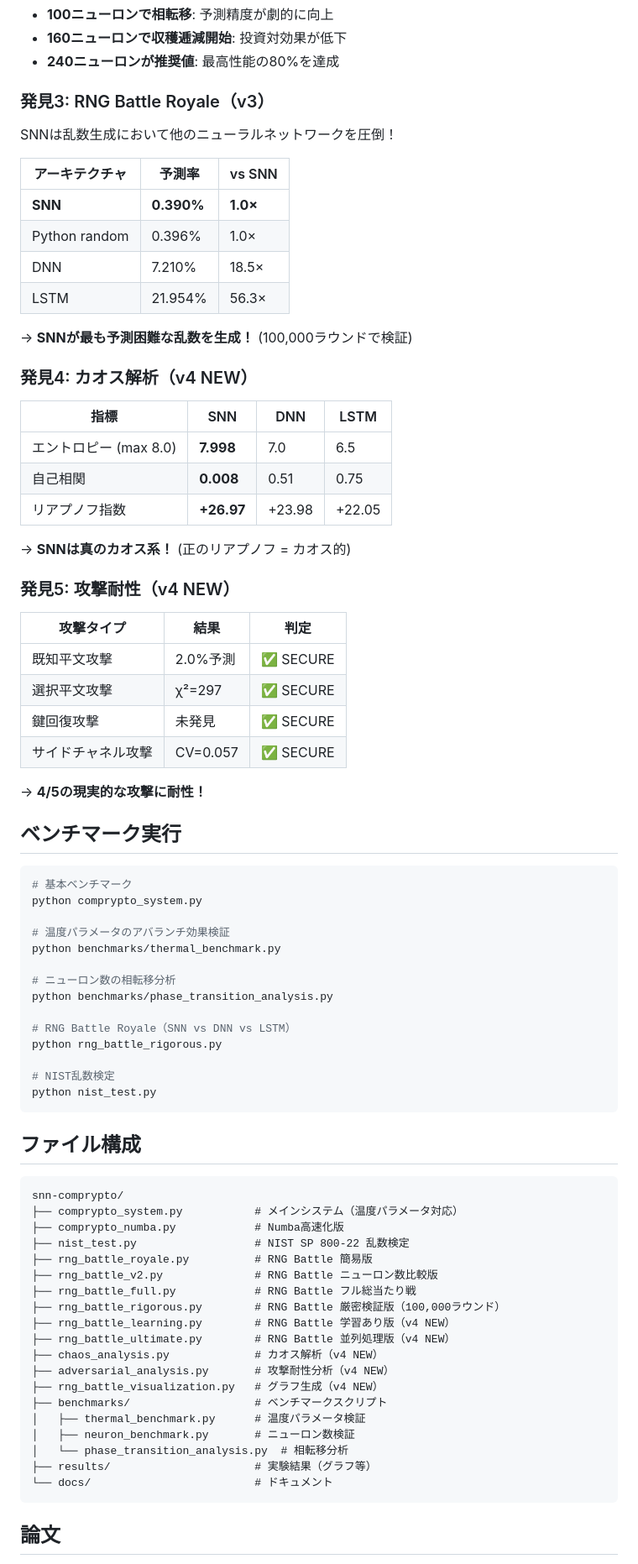
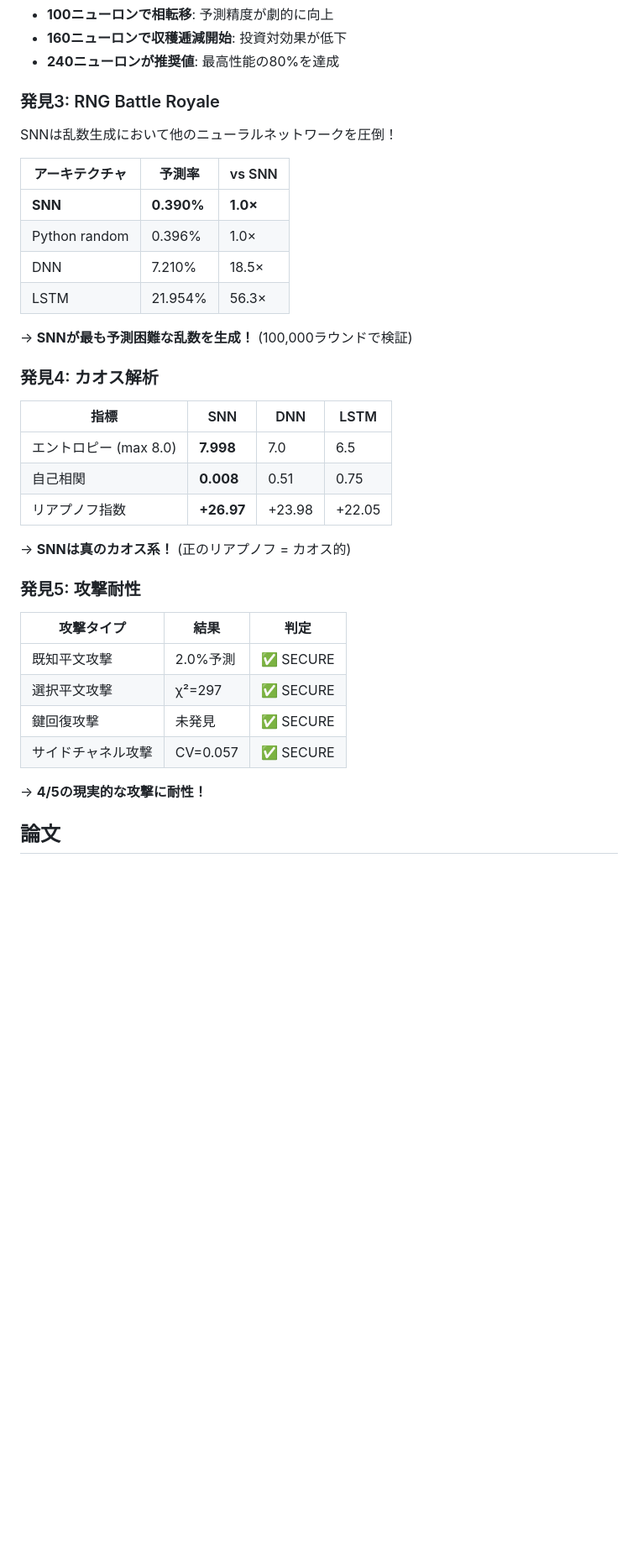
Before and after one commit to hafufu-stack/temporal-coding-simulation, a Markdown page: snn-comprypto/README.md, the part around one of its changes. Shown at 84% size. Drawn GitHub-style; blank space fills up the shorter version.

````diff
--- a/snn-comprypto/README.md
+++ b/snn-comprypto/README.md
@@ -95,7 +115,7 @@ snn-comprypto/
 - **160ニューロンで収穫逓減開始**: 投資対効果が低下
 - **240ニューロンが推奨値**: 最高性能の80%を達成
 
-### 発見3: RNG Battle Royale（v3）
+### 発見3: RNG Battle Royale
 SNNは乱数生成において他のニューラルネットワークを圧倒！
 
 | アーキテクチャ | 予測率 | vs SNN |
@@ -107,7 +127,7 @@ SNNは乱数生成において他のニューラルネットワークを圧倒
 
 → **SNNが最も予測困難な乱数を生成！** (100,000ラウンドで検証)
 
-### 発見4: カオス解析（v4 NEW）
+### 発見4: カオス解析
 
 | 指標 | SNN | DNN | LSTM |
 |------|-----|-----|------|
@@ -117,7 +137,7 @@ SNNは乱数生成において他のニューラルネットワークを圧倒
 
 → **SNNは真のカオス系！** (正のリアプノフ = カオス的)
 
-### 発見5: 攻撃耐性（v4 NEW）
+### 発見5: 攻撃耐性
 
 | 攻撃タイプ | 結果 | 判定 |
 |-----------|------|------|
@@ -128,48 +148,5 @@ SNNは乱数生成において他のニューラルネットワークを圧倒
 
 → **4/5の現実的な攻撃に耐性！**
 
-## ベンチマーク実行
-
-```bash
-# 基本ベンチマーク
-python comprypto_system.py
-
-# 温度パラメータのアバランチ効果検証
-python benchmarks/thermal_benchmark.py
-
-# ニューロン数の相転移分析
-python benchmarks/phase_transition_analysis.py
-
-# RNG Battle Royale（SNN vs DNN vs LSTM）
-python rng_battle_rigorous.py
-
-# NIST乱数検定
-python nist_test.py
-```
-
-## ファイル構成
-
-```
-snn-comprypto/
-├── comprypto_system.py           # メインシステム（温度パラメータ対応）
-├── comprypto_numba.py            # Numba高速化版
-├── nist_test.py                  # NIST SP 800-22 乱数検定
-├── rng_battle_royale.py          # RNG Battle 簡易版
-├── rng_battle_v2.py              # RNG Battle ニューロン数比較版
-├── rng_battle_full.py            # RNG Battle フル総当たり戦
-├── rng_battle_rigorous.py        # RNG Battle 厳密検証版（100,000ラウンド）
-├── rng_battle_learning.py        # RNG Battle 学習あり版（v4 NEW）
-├── rng_battle_ultimate.py        # RNG Battle 並列処理版（v4 NEW）
-├── chaos_analysis.py             # カオス解析（v4 NEW）
-├── adversarial_analysis.py       # 攻撃耐性分析（v4 NEW）
-├── rng_battle_visualization.py   # グラフ生成（v4 NEW）
-├── benchmarks/                   # ベンチマークスクリプト
-│   ├── thermal_benchmark.py      # 温度パラメータ検証
-│   ├── neuron_benchmark.py       # ニューロン数検証
-│   └── phase_transition_analysis.py  # 相転移分析
-├── results/                      # 実験結果（グラフ等）
-└── docs/                         # ドキュメント
-```
-
 ## 論文
 
````
Also changed, not shown: other parts of snn-comprypto/README.md (+58 -36 lines).
